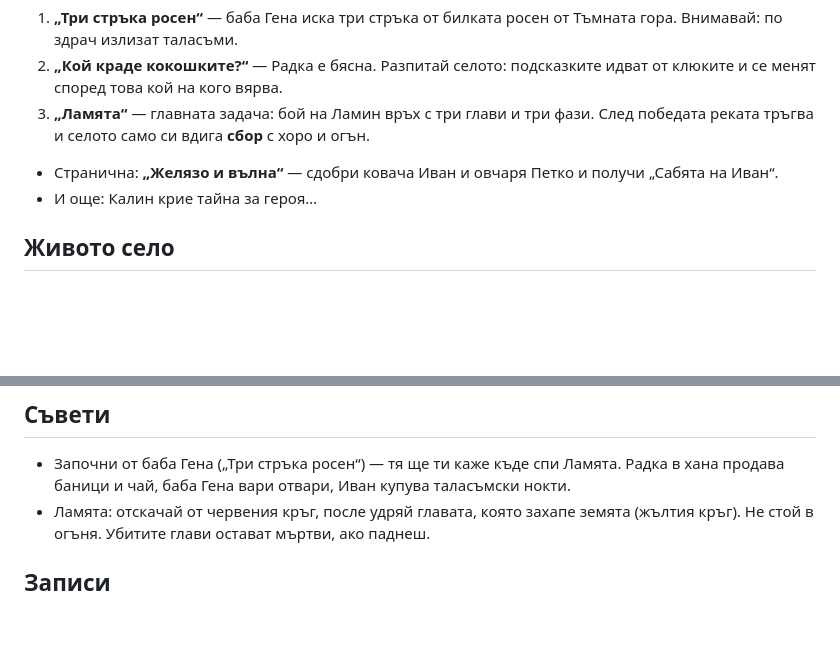
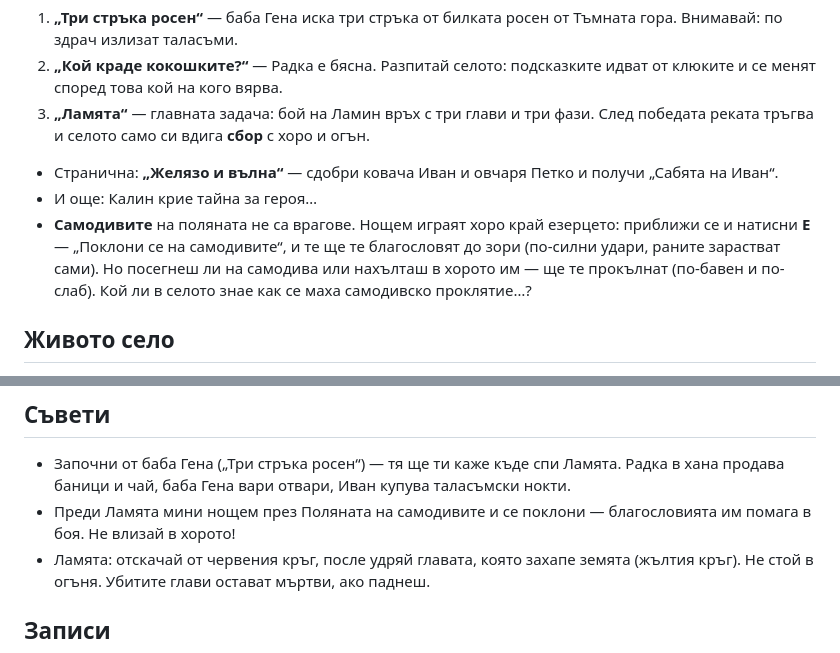
Before and after one commit to me7ko-dev/Ai-selo, a Markdown page: README.md, 2 parts joined by grey strips. GitHub-like rendering; blank space fills up the shorter version.

Commit message:
План и README: самодивите
Co-Authored-By: Claude Opus 5.5 <noreply@anthropic.com>
Claude-Session: https://claude.ai/code/session_015LwzWxig8iDNJBKRmHq9rD

```diff
--- a/README.md
+++ b/README.md
@@ -44,6 +44,7 @@
 3. **„Ламята“** — главната задача: бой на Ламин връх с три глави и три фази. След победата реката тръгва и селото само си вдига **сбор** с хоро и огън.
 - Странична: **„Желязо и вълна“** — сдобри ковача Иван и овчаря Петко и получи „Сабята на Иван“.
 - И още: Калин крие тайна за героя…
+- **Самодивите** на поляната не са врагове. Нощем играят хоро край езерцето: приближи се и натисни **E** — „Поклони се на самодивите“, и те ще те благословят до зори (по-силни удари, раните зарастват сами). Но посегнеш ли на самодива или нахълташ в хорото им — ще те прокълнат (по-бавен и по-слаб). Кой ли в селото знае как се маха самодивско проклятие…?
 
 ## Живото село
 - 7 жители с работа, дневен график, нужди, настроение, отношения, спомени и тайна.
@@ -89,6 +90,7 @@
 
 ## Съвети
 - Започни от баба Гена („Три стръка росен“) — тя ще ти каже къде спи Ламята. Радка в хана продава баници и чай, баба Гена вари отвари, Иван купува таласъмски нокти.
+- Преди Ламята мини нощем през Поляната на самодивите и се поклони — благословията им помага в боя. Не влизай в хорото!
 - Ламята: отскачай от червения кръг, после удряй главата, която захапе земята (жълтия кръг). Не стой в огъня. Убитите глави остават мъртви, ако паднеш.
 
 ## Записи
```
Also changed, not shown: PLAN.md (+2 -1 lines).
